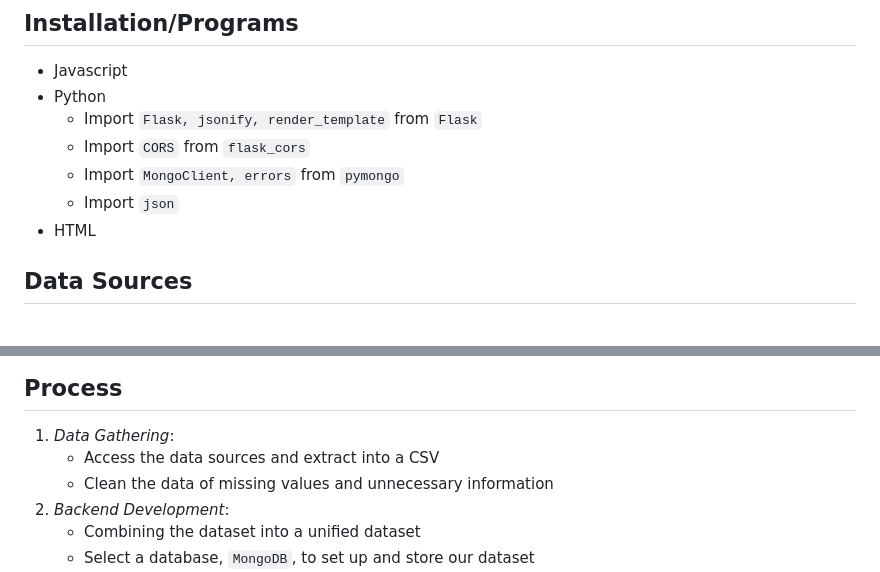
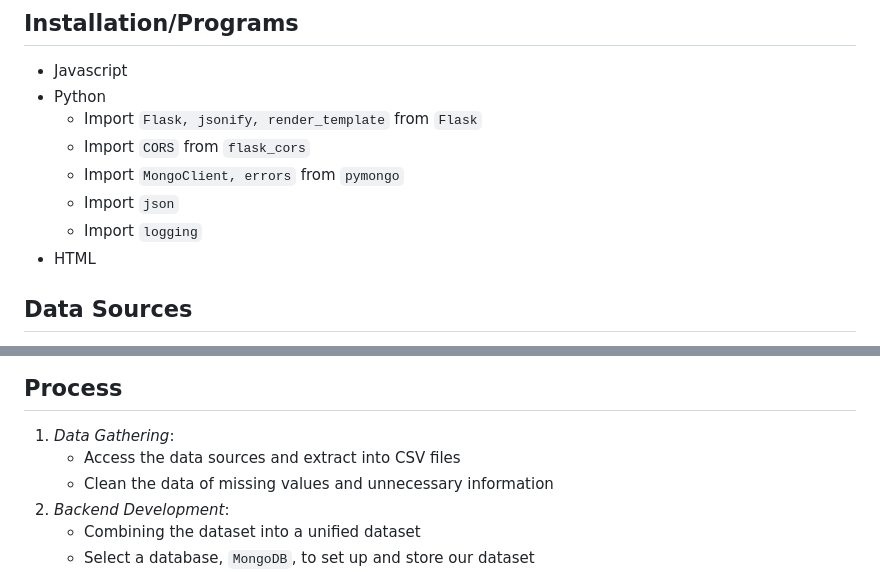
Before and after one commit to mxchellejxde/salmon-project, a Markdown page: README.md, 2 parts joined by grey strips. GitHub-like rendering.

```diff
--- a/README.md
+++ b/README.md
@@ -14,6 +14,7 @@ We will ensure the data story is clear, visually appealing, and easy to understa
   - Import `CORS` from `flask_cors`
   - Import `MongoClient, errors` from `pymongo`
   - Import `json`
+  - Import `logging`
 - HTML
 
 ## Data Sources
@@ -29,7 +30,7 @@ We will ensure the data story is clear, visually appealing, and easy to understa
 
 ## Process
 1. *Data Gathering*:
-   - Access the data sources and extract into a CSV
+   - Access the data sources and extract into CSV files
    - Clean the data of missing values and unnecessary information
 2. *Backend Development*:
    - Combining the dataset into a unified dataset
```
